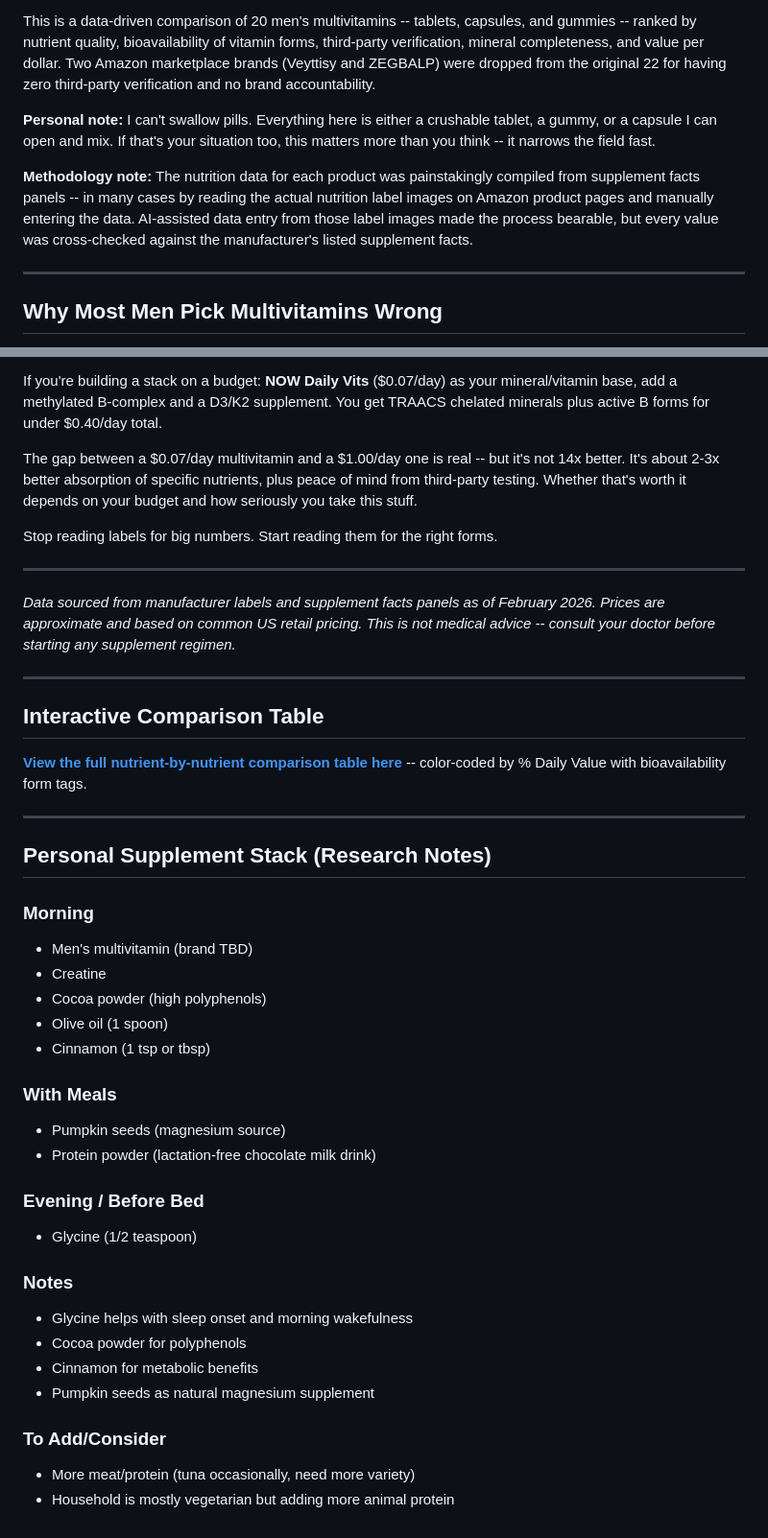
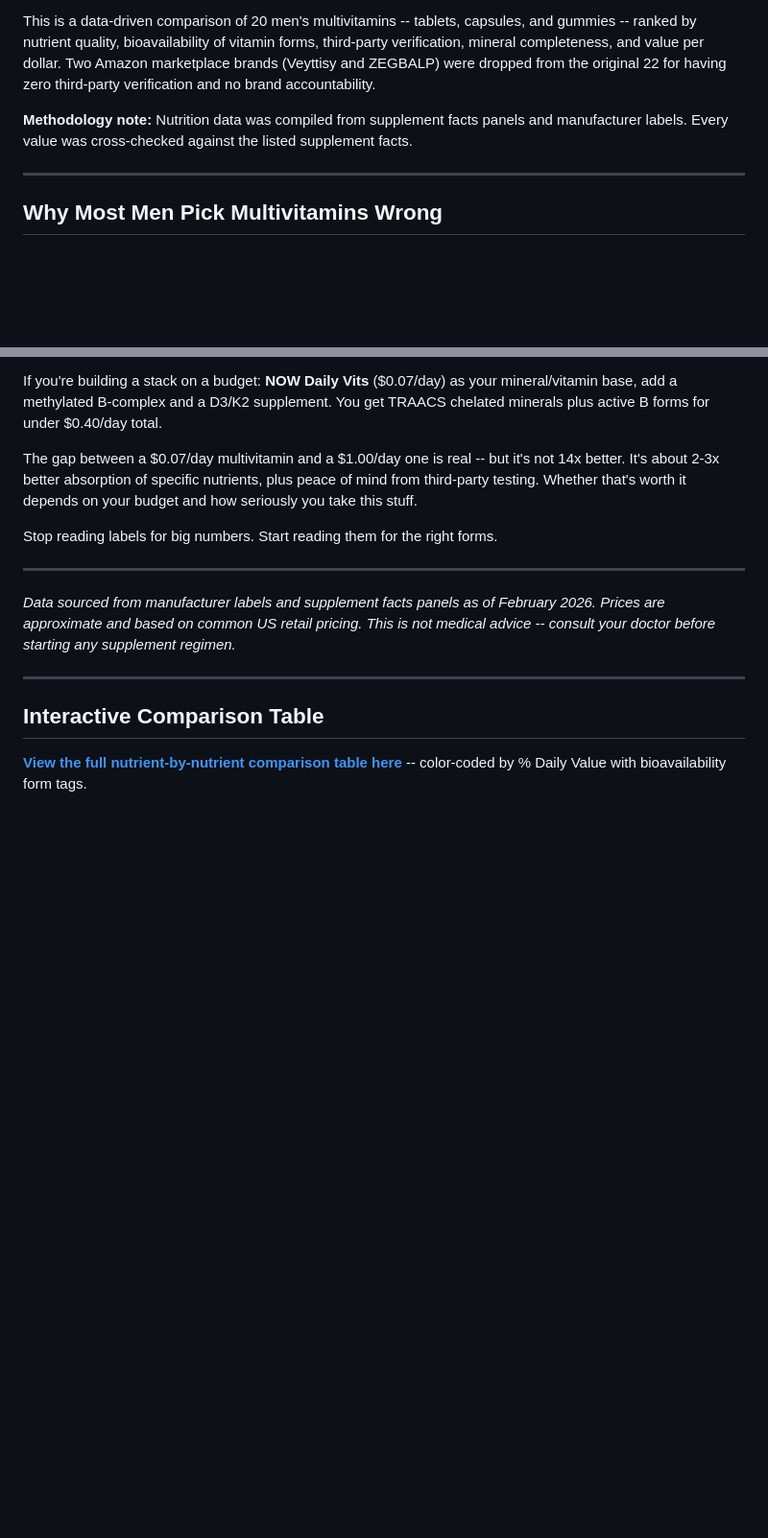
Before and after one commit to ariel-frischer/multivitamin-compare, a Markdown page: README.md, 2 parts joined by grey strips. Shown at 96% size. GitHub-like rendering; blank space fills up the shorter version.

Commit message:
Remove personal details from README

```diff
--- a/README.md
+++ b/README.md
@@ -4,9 +4,7 @@ Most men pick their multivitamin the same way they pick a gas station: whatever'
 
 This is a data-driven comparison of 20 men's multivitamins -- tablets, capsules, and gummies -- ranked by nutrient quality, bioavailability of vitamin forms, third-party verification, mineral completeness, and value per dollar. Two Amazon marketplace brands (Veyttisy and ZEGBALP) were dropped from the original 22 for having zero third-party verification and no brand accountability.
 
-**Personal note:** I can't swallow pills. Everything here is either a crushable tablet, a gummy, or a capsule I can open and mix. If that's your situation too, this matters more than you think -- it narrows the field fast.
-
-**Methodology note:** The nutrition data for each product was painstakingly compiled from supplement facts panels -- in many cases by reading the actual nutrition label images on Amazon product pages and manually entering the data. AI-assisted data entry from those label images made the process bearable, but every value was cross-checked against the manufacturer's listed supplement facts.
+**Methodology note:** Nutrition data was compiled from supplement facts panels and manufacturer labels. Every value was cross-checked against the listed supplement facts.
 
 ---
 
@@ -266,31 +264,3 @@ Stop reading labels for big numbers. Start reading them for the right forms.
 ## Interactive Comparison Table
 
 **[View the full nutrient-by-nutrient comparison table here](https://ariel-frischer.github.io/multivitamin-compare/)** -- color-coded by % Daily Value with bioavailability form tags.
-
----
-
-## Personal Supplement Stack (Research Notes)
-
-### Morning
-- Men's multivitamin (brand TBD)
-- Creatine
-- Cocoa powder (high polyphenols)
-- Olive oil (1 spoon)
-- Cinnamon (1 tsp or tbsp)
-
-### With Meals
-- Pumpkin seeds (magnesium source)
-- Protein powder (lactation-free chocolate milk drink)
-
-### Evening / Before Bed
-- Glycine (1/2 teaspoon)
-
-### Notes
-- Glycine helps with sleep onset and morning wakefulness
-- Cocoa powder for polyphenols
-- Cinnamon for metabolic benefits
-- Pumpkin seeds as natural magnesium supplement
-
-### To Add/Consider
-- More meat/protein (tuna occasionally, need more variety)
-- Household is mostly vegetarian but adding more animal protein
```
